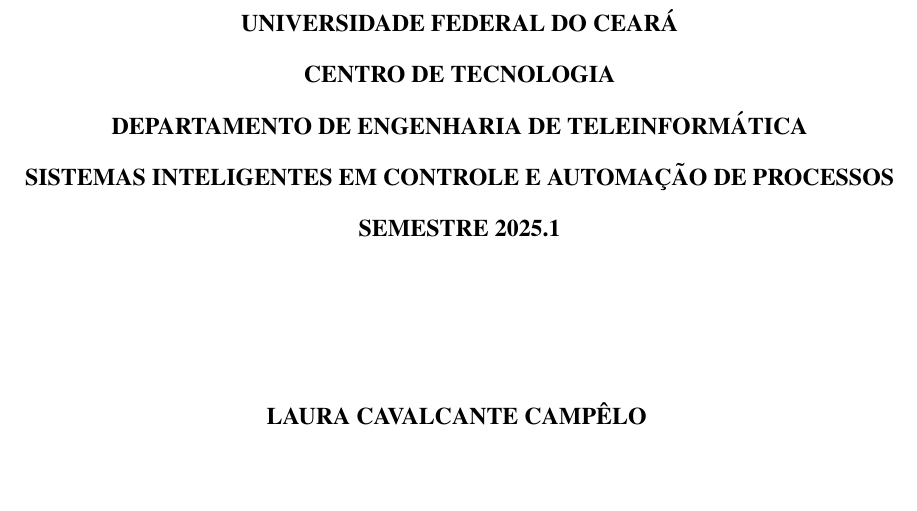
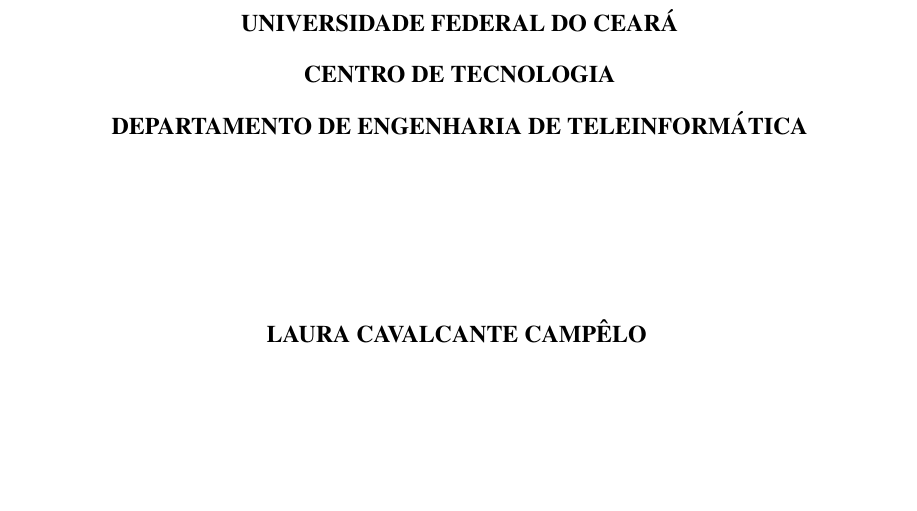
Before and after one commit to laura-campelo/pibic_drone_2025, a LaTeX document (relatorio/main.tex): part of page 1 of 12, cut so that both start at the same text. Compiled offline with pdfLaTeX.

Commit message:
organizando capa

```diff
--- a/relatorio/main.tex
+++ b/relatorio/main.tex
@@ -16,10 +16,10 @@
 CENTRO DE TECNOLOGIA \\
 \vspace{4pt}
 DEPARTAMENTO DE ENGENHARIA DE TELEINFORMÁTICA \\
-\vspace{4pt}
-SISTEMAS INTELIGENTES EM CONTROLE E AUTOMAÇÃO DE PROCESSOS \\
-\vspace{4pt}
-SEMESTRE 2025.1 \\
+% \vspace{4pt}
+% SISTEMAS INTELIGENTES EM CONTROLE E AUTOMAÇÃO DE PROCESSOS \\
+% \vspace{4pt}
+% SEMESTRE 2025.1 \\
 
 \vspace*{\fill}
 \textbf{LAURA CAVALCANTE CAMPÊLO}
```
